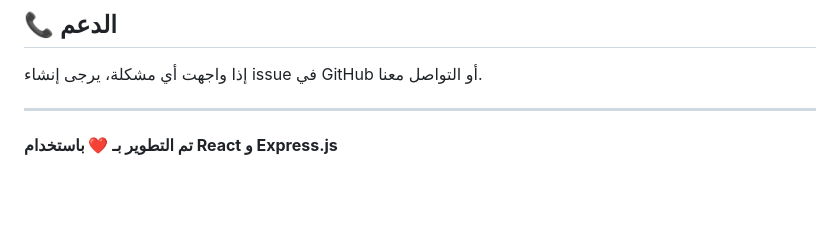
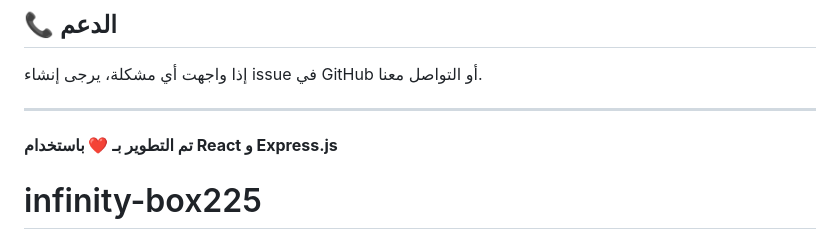
Before and after one commit to yaser25555/infinity-box25, a Markdown page: README.md, the part around the change. Rendered like a GitHub page; blank space fills up the shorter version.

```diff
--- a/README.md
+++ b/README.md
@@ -159,3 +159,4 @@ proj/
 ---
 
 **تم التطوير بـ ❤️ باستخدام React و Express.js**
+# infinity-box225
```
